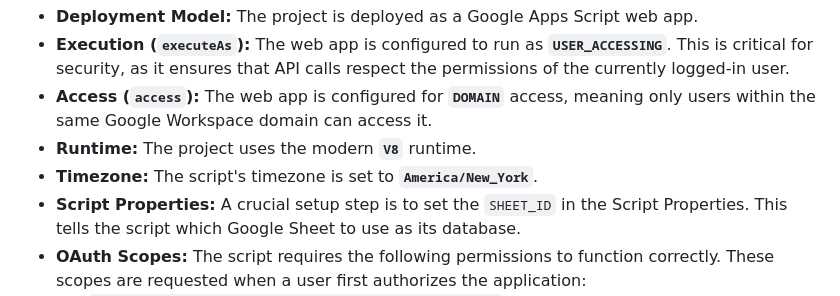
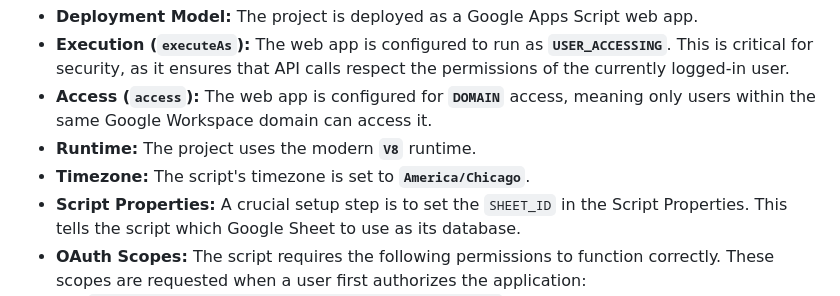
Before and after one commit to OPS-PIvers/PeerEvaluatorForm, a Markdown page: AGENTS.md, the part around the change. Drawn GitHub-style.

Commit message:
Update AGENTS.md
Co-authored-by: gemini-code-assist[bot] <176961590+gemini-code-assist[bot]@users.noreply.github.com>

```diff
--- a/AGENTS.md
+++ b/AGENTS.md
@@ -123,7 +123,7 @@ This section outlines the technical configuration of the Google Apps Script proj
 -   **Execution (`executeAs`):** The web app is configured to run as **`USER_ACCESSING`**. This is critical for security, as it ensures that API calls respect the permissions of the currently logged-in user.
 -   **Access (`access`):** The web app is configured for **`DOMAIN`** access, meaning only users within the same Google Workspace domain can access it.
 -   **Runtime:** The project uses the modern **`V8`** runtime.
--   **Timezone:** The script's timezone is set to **`America/New_York`**.
+-   **Timezone:** The script's timezone is set to **`America/Chicago`**.
 -   **Script Properties:** A crucial setup step is to set the `SHEET_ID` in the Script Properties. This tells the script which Google Sheet to use as its database.
 -   **OAuth Scopes:** The script requires the following permissions to function correctly. These scopes are requested when a user first authorizes the application:
     -   `https://www.googleapis.com/auth/script.webapp.deploy`
```
